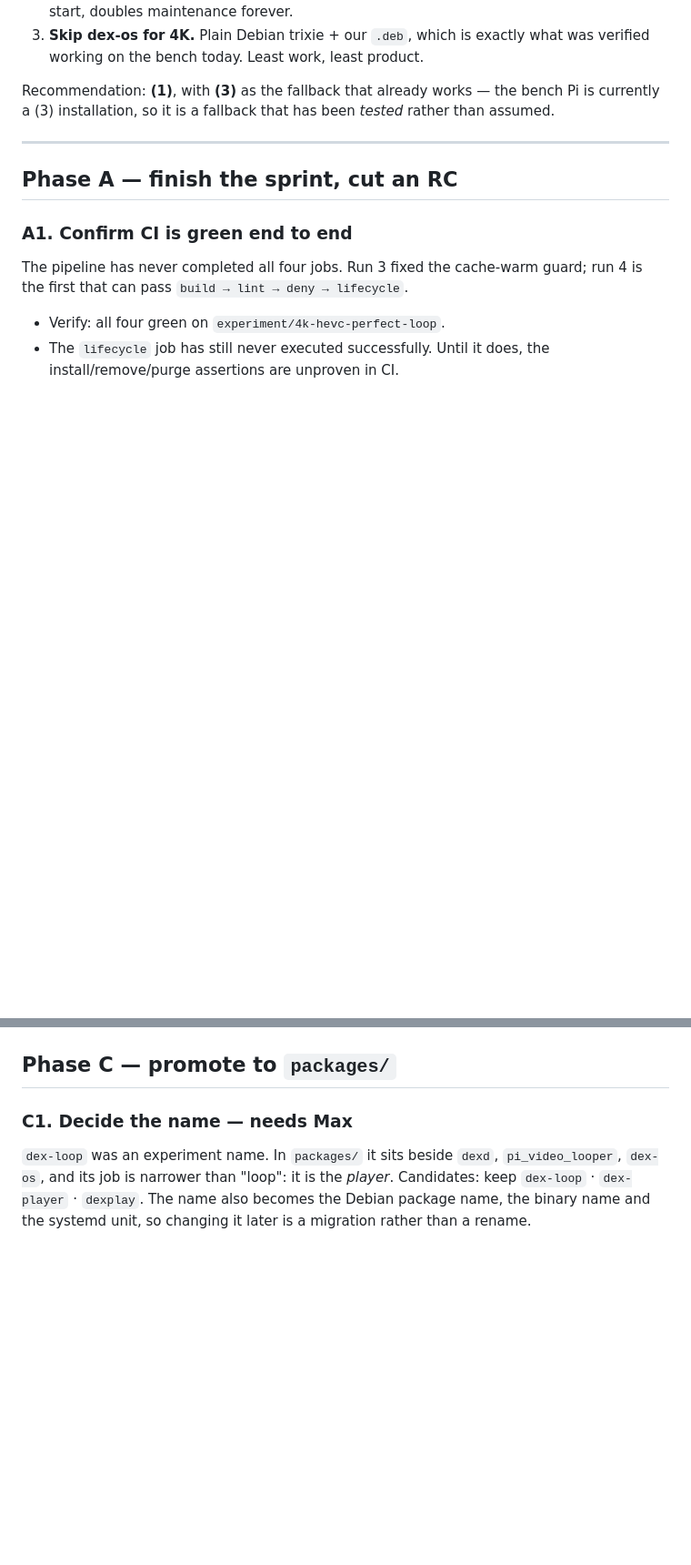
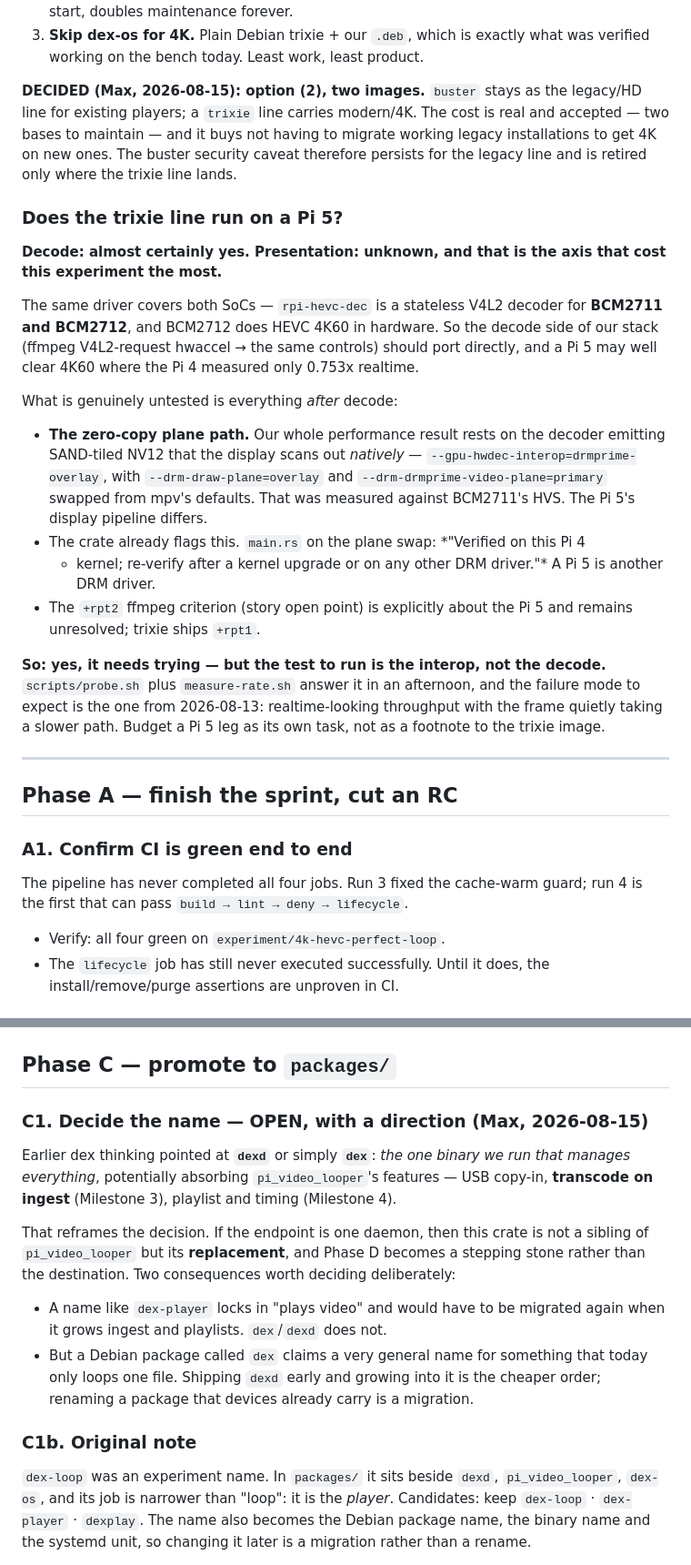
Before and after one commit to KTE/dex, a Markdown page: docs/2026-08-15-dex-loop-to-dex-os-plan.md, 2 parts joined by grey strips. Shown at 91% size. GitHub-like rendering; blank space fills up the shorter version.

Commit message:
D: 4k-loop-probe — record Max's decisions: two images, name direction, findings first
- CRUX DECIDED: two images, not a rebase. buster stays as legacy/HD for existing
  players; trixie carries modern/4K. Cost accepted: two bases to maintain, and
  the buster security caveat persists for the legacy line.
- Pi 5: answered as far as evidence allows. The SAME driver covers both SoCs --
  rpi-hevc-dec is stateless V4L2 for BCM2711 AND BCM2712, and 2712 does HEVC
  4K60 in hardware -- so decode should port and may even clear 4K60 where the Pi
  4 managed 0.753x. What is untested is everything AFTER decode: the zero-copy
  SAND-to-KMS-plane path was measured against BCM2711's HVS, and the crate's own
  comment already says 're-verify on any other DRM driver'. So yes it needs
  trying, but the test is the INTEROP, not the decode -- and the failure mode to
  expect is 2026-08-13's: realtime-looking throughput with the frame quietly
  taking a slower path.
- Name: direction recorded (dexd / dex as the one binary that manages
  everything, absorbing pi_video_looper features). Noted the consequence -- if
  the endpoint is one daemon, this crate REPLACES pi_video_looper rather than
  plugging into it, which makes Phase D a stepping stone rather than the
  destination.

```diff
--- a/docs/2026-08-15-dex-loop-to-dex-os-plan.md
+++ b/docs/2026-08-15-dex-loop-to-dex-os-plan.md
@@ -44,9 +44,41 @@ that wins; the buster security caveat
 3. **Skip dex-os for 4K.** Plain Debian trixie + our `.deb`, which is exactly what
    was verified working on the bench today. Least work, least product.
 
-Recommendation: **(1)**, with **(3)** as the fallback that already works — the bench
-Pi is currently a (3) installation, so it is a fallback that has been *tested*
-rather than assumed.
+**DECIDED (Max, 2026-08-15): option (2), two images.** `buster` stays as the
+legacy/HD line for existing players; a `trixie` line carries modern/4K. The cost is
+real and accepted — two bases to maintain — and it buys not having to migrate
+working legacy installations to get 4K on new ones. The buster security caveat
+therefore persists for the legacy line and is retired only where the trixie line
+lands.
+
+### Does the trixie line run on a Pi 5?
+
+**Decode: almost certainly yes. Presentation: unknown, and that is the axis that
+cost this experiment the most.**
+
+The same driver covers both SoCs — `rpi-hevc-dec` is a stateless V4L2 decoder for
+**BCM2711 and BCM2712**, and BCM2712 does HEVC 4K60 in hardware. So the decode side
+of our stack (ffmpeg V4L2-request hwaccel → the same controls) should port directly,
+and a Pi 5 may well clear 4K60 where the Pi 4 measured only 0.753x realtime.
+
+What is genuinely untested is everything *after* decode:
+
+- **The zero-copy plane path.** Our whole performance result rests on the decoder
+  emitting SAND-tiled NV12 that the display scans out *natively* —
+  `--gpu-hwdec-interop=drmprime-overlay`, with `--drm-draw-plane=overlay` and
+  `--drm-drmprime-video-plane=primary` swapped from mpv's defaults. That was
+  measured against BCM2711's HVS. The Pi 5's display pipeline differs.
+- The crate already flags this. `main.rs` on the plane swap: *"Verified on this Pi 4
+  + kernel; re-verify after a kernel upgrade or on any other DRM driver."* A Pi 5 is
+  another DRM driver.
+- The `+rpt2` ffmpeg criterion (story open point) is explicitly about the Pi 5 and
+  remains unresolved; trixie ships `+rpt1`.
+
+**So: yes, it needs trying — but the test to run is the interop, not the decode.**
+`scripts/probe.sh` plus `measure-rate.sh` answer it in an afternoon, and the failure
+mode to expect is the one from 2026-08-13: realtime-looking throughput with the
+frame quietly taking a slower path. Budget a Pi 5 leg as its own task, not as a
+footnote to the trixie image.
 
 ---
 
@@ -135,7 +167,23 @@ mains-switched device that is the normal case.
 
 ## Phase C — promote to `packages/`
 
-### C1. Decide the name — needs Max
+### C1. Decide the name — OPEN, with a direction (Max, 2026-08-15)
+
+Earlier dex thinking pointed at **`dexd`** or simply **`dex`**: *the one binary we
+run that manages everything*, potentially absorbing `pi_video_looper`'s features —
+USB copy-in, **transcode on ingest** (Milestone 3), playlist and timing (Milestone 4).
+
+That reframes the decision. If the endpoint is one daemon, then this crate is not a
+sibling of `pi_video_looper` but its **replacement**, and Phase D becomes a stepping
+stone rather than the destination. Two consequences worth deciding deliberately:
+
+- A name like `dex-player` locks in "plays video" and would have to be migrated again
+  when it grows ingest and playlists. `dex`/`dexd` does not.
+- But a Debian package called `dex` claims a very general name for something that
+  today only loops one file. Shipping `dexd` early and growing into it is the
+  cheaper order; renaming a package that devices already carry is a migration.
+
+### C1b. Original note
 
 `dex-loop` was an experiment name. In `packages/` it sits beside `dexd`,
 `pi_video_looper`, `dex-os`, and its job is narrower than "loop": it is the *player*.
```
